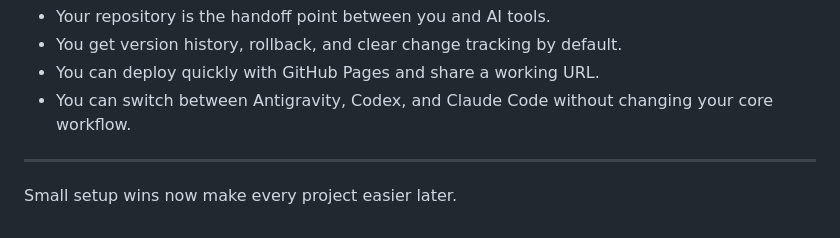
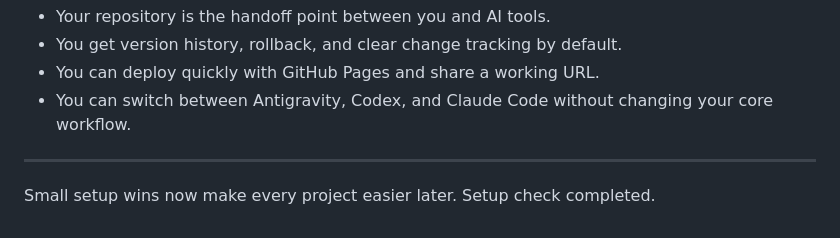
Before and after one commit to paulsaini-svg/learning-guthub2, a Markdown page: README.md, the part around the change. Rendered like a GitHub page.

Commit message:
Setup Check

```diff
--- a/README.md
+++ b/README.md
@@ -124,3 +124,4 @@ From real-world AI development workflows, GitHub is the fastest way to get runni
 ---
 
 Small setup wins now make every project easier later.
+Setup check completed.
```
